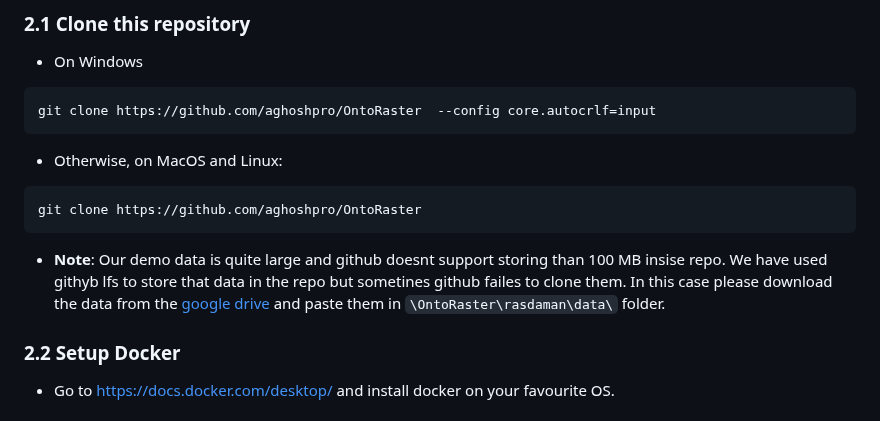
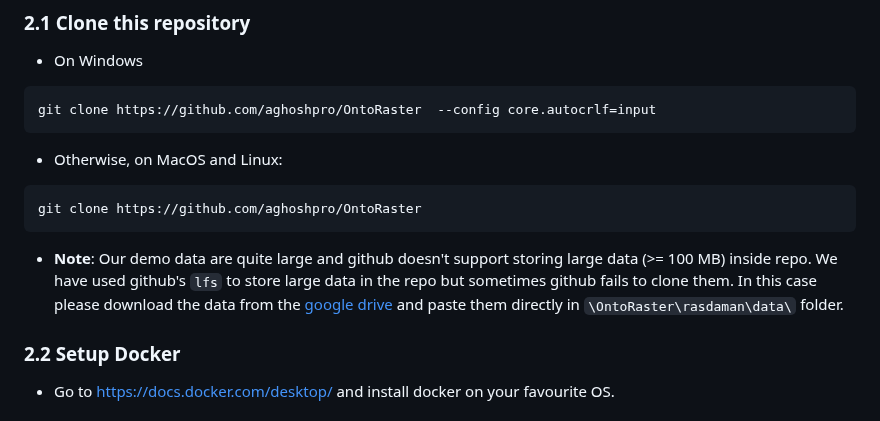
Before and after one commit to aghoshpro/OntoRaster, a Markdown page: README.md, the part around the change. GitHub-like rendering.

Commit message:
Recent changes

````diff
--- a/README.md
+++ b/README.md
@@ -42,7 +42,7 @@ git clone https://github.com/aghoshpro/OntoRaster  --config core.autocrlf=input
 git clone https://github.com/aghoshpro/OntoRaster
 ```
 
-* **Note**: Our demo data is quite large and github doesnt support storing than 100 MB insise repo. We have used githyb lfs to store that data in the repo but sometines github failes to clone them. In this case please download the data from the [google drive](https://drive.google.com/drive/folders/1yCSmmok3Iz7J2lZ-uleCg_q87GZsHfI7?usp=sharing) and paste them in `\OntoRaster\rasdaman\data\` folder.
+* **Note**: Our demo data are quite large and github doesn't support storing large data (>= 100 MB) inside repo. We have used github's `lfs` to store large data in the repo but sometimes github fails to clone them. In this case please download the data from the [google drive](https://drive.google.com/drive/folders/1yCSmmok3Iz7J2lZ-uleCg_q87GZsHfI7?usp=sharing) and paste them directly in `\OntoRaster\rasdaman\data\` folder.
 
 ### 2.2 Setup Docker
 * Go to https://docs.docker.com/desktop/ and install docker on your favourite OS.
````
